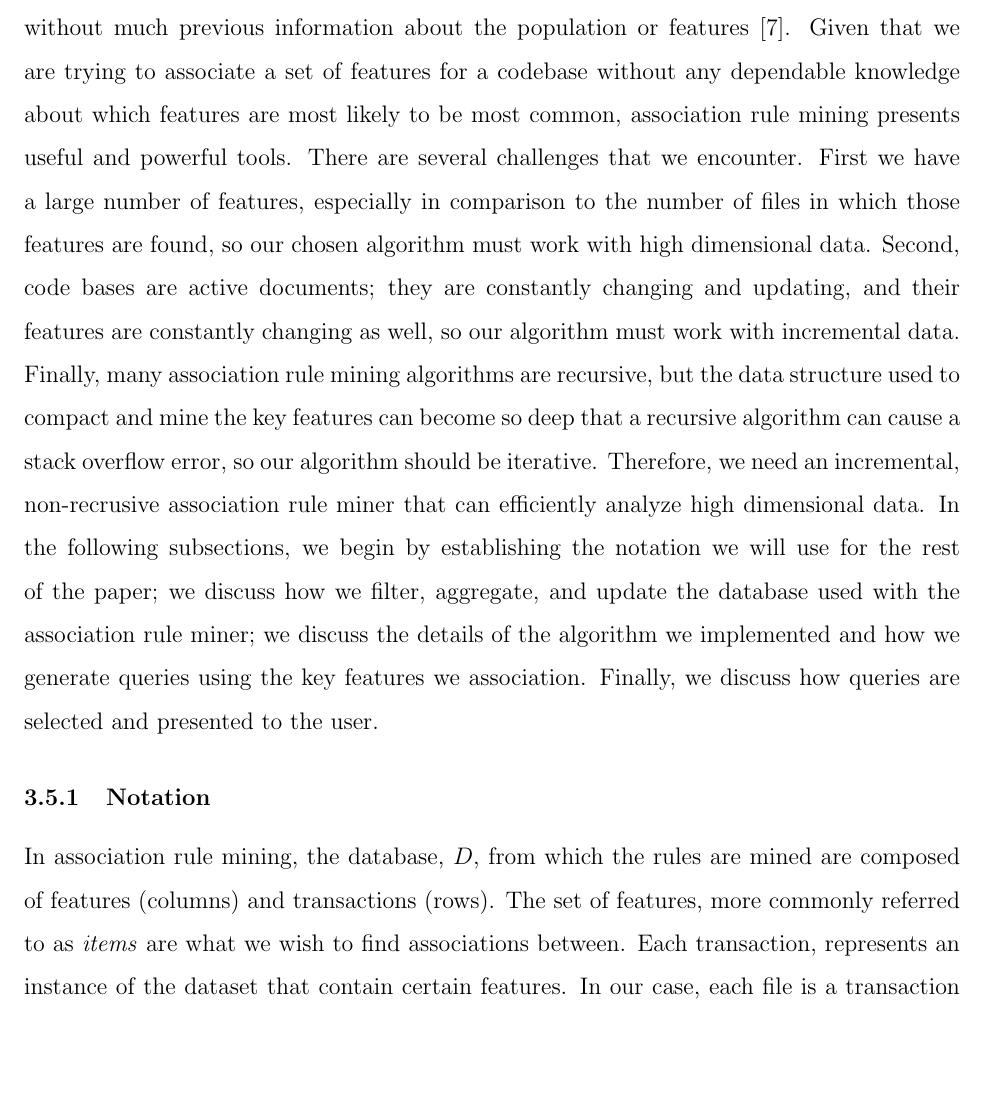
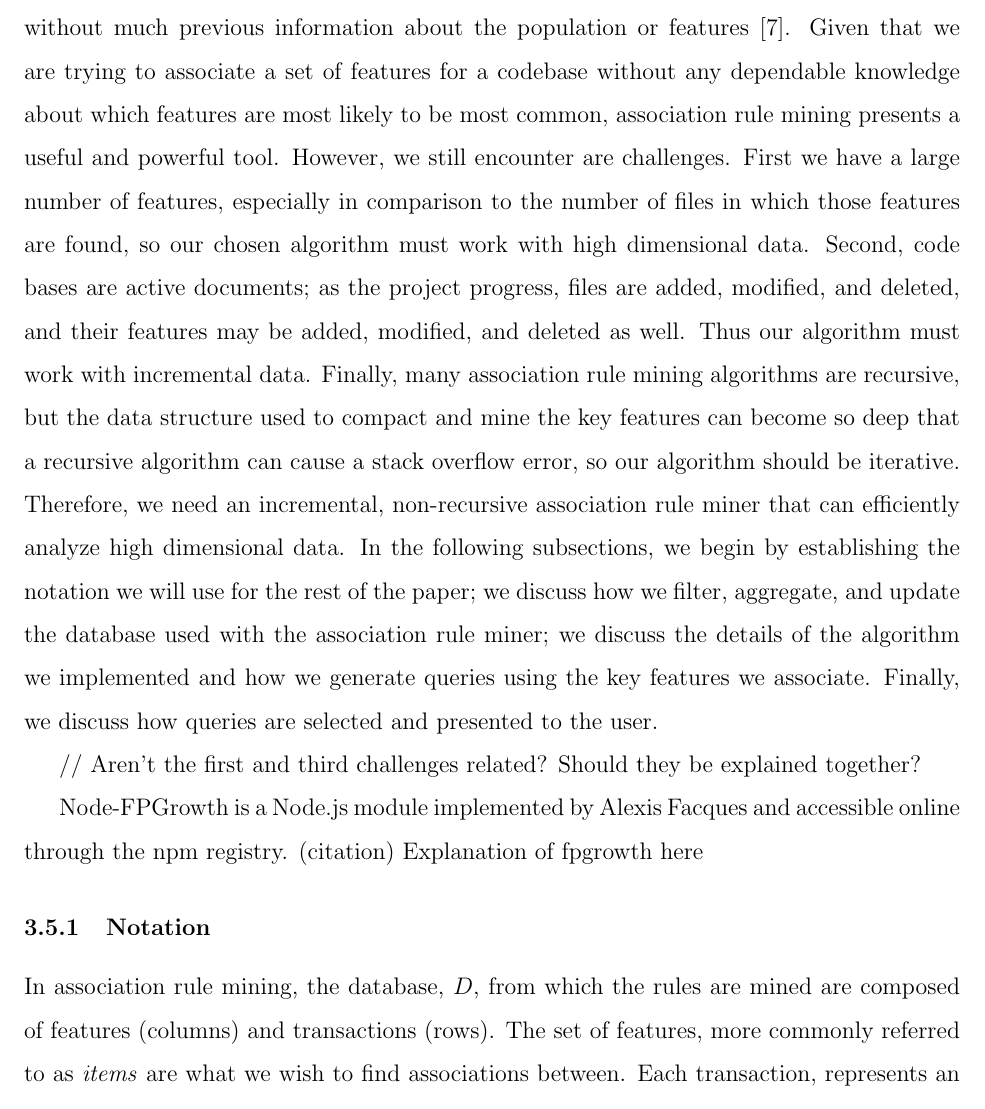
Before and after one commit to GIM494/S19-Educational-DM-LaTex-File, a LaTeX document (paper.tex): part of page 9 of 17, cut so that both start at the same text, the shorter picture padded with empty space. Compiled offline with pdfLaTeX.

Commit message:
small addition

```diff
--- a/paper.tex
+++ b/paper.tex
@@ -116,7 +116,11 @@ Based off of  these findings, we identified the debugger (?), code base, cursor
 
 \subsection{Algorithm} \label{algm}
 
-We need an efficient and compact way to represent the sundry features of a codebase and of identifying which features commonly appear together. The field of association rule mining is recognized for its ability to discover sets of items that co-occur with high prevalence without much previous information about the population or features \cite{AiEtAl2018}. Given that we are trying to associate a set of features for a codebase without any dependable knowledge about which features are most likely to be most common, association rule mining presents useful and powerful tools. There are several challenges that we encounter. First we have a large number of features, especially in comparison to the number of files in which those features are found, so our chosen algorithm must work with high dimensional data. Second, code bases are active documents; they are constantly changing and updating, and their features are constantly changing as well, so our algorithm must work with incremental data. Finally, many association rule mining algorithms are recursive, but the data structure used to compact and mine the key features can become so deep that a recursive algorithm can cause a stack overflow error, so our algorithm should be iterative. Therefore, we need an incremental, non-recrusive association rule miner that can efficiently analyze high dimensional data. In the following subsections, we begin by establishing the notation we will use for the rest of the paper; we discuss how we filter, aggregate, and update the database used with the association rule miner; we discuss the details of the algorithm we implemented and how we generate queries using the key features we association. Finally, we discuss how queries are selected and presented to the user.
+We need an efficient and compact way to represent the sundry features of a codebase and of identifying which features commonly appear together. The field of association rule mining is recognized for its ability to discover sets of items that co-occur with high prevalence without much previous information about the population or features \cite{AiEtAl2018}. Given that we are trying to associate a set of features for a codebase without any dependable knowledge about which features are most likely to be most common, association rule mining presents a useful and powerful tool. However, we still encounter are challenges. First we have a large number of features, especially in comparison to the number of files in which those features are found, so our chosen algorithm must work with high dimensional data. Second, code bases are active documents; as the project progress, files are added, modified, and deleted, and their features may be added, modified, and deleted as well. Thus our algorithm must work with incremental data. Finally, many association rule mining algorithms are recursive, but the data structure used to compact and mine the key features can become so deep that a recursive algorithm can cause a stack overflow error, so our algorithm should be iterative. Therefore, we need an incremental, non-recursive association rule miner that can efficiently analyze high dimensional data. In the following subsections, we begin by establishing the notation we will use for the rest of the paper; we discuss how we filter, aggregate, and update the database used with the association rule miner; we discuss the details of the algorithm we implemented and how we generate queries using the key features we associate. Finally, we discuss how queries are selected and presented to the user.
+
+// Aren't the first and third challenges related? Should they be explained together?
+
+Node-FPGrowth is a Node.js module implemented by Alexis Facques and accessible online through the npm registry. (citation) Explanation of fpgrowth here
 
 \subsubsection{Notation}
 
@@ -126,5 +131,6 @@ In association rule mining, the database, $D$, from which the rules are mined ar
 
 \subsubsection{Identifying code patterns}
+
 
 \subsubsection{Generating queries}
 
```
Also changed, not shown: paper.tex (1 more changed lines).
